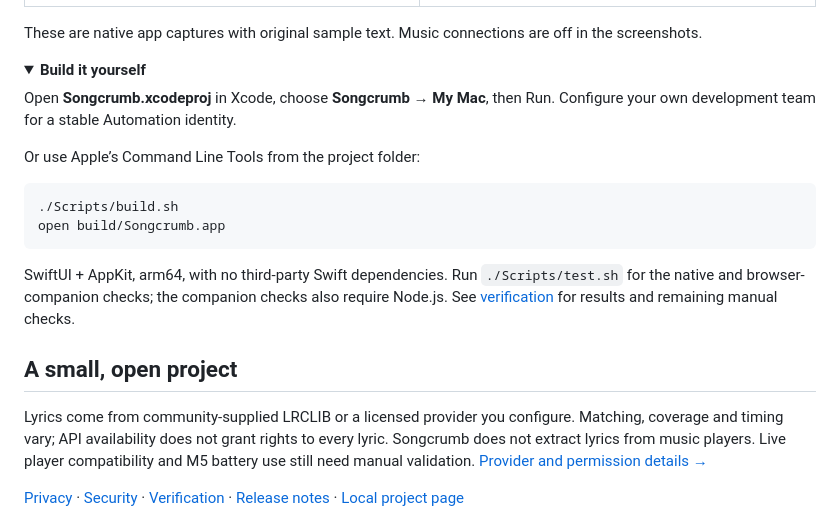
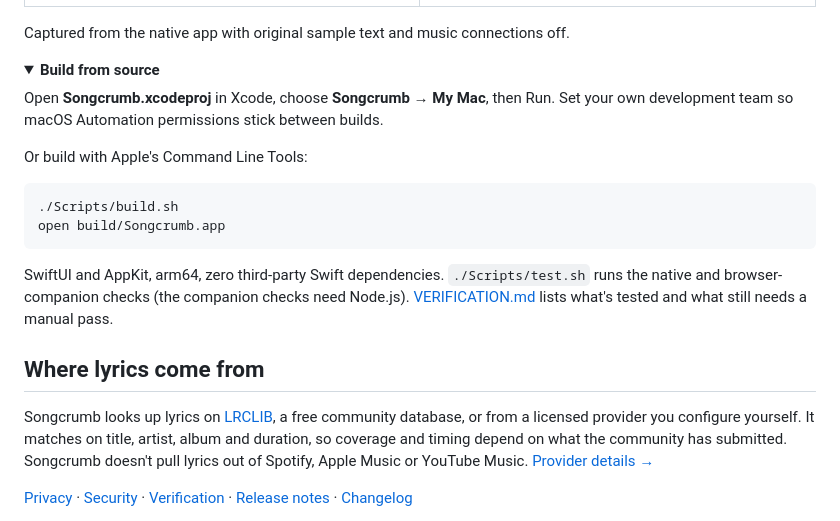
Before and after one commit to akshatdhabi/songcrumb, a Markdown page: README.md, the part around one of its changes. GitHub-like rendering; folded sections open.

````diff
--- a/README.md
+++ b/README.md
@@ -56,29 +64,29 @@ For YouTube Music, install and pair the included browser companion using the [se
 | :---: | :---: |
 | ![Native appearance settings](docs/media/appearance.png) | ![Native music connection settings](docs/media/music-sources.png) |
 
-These are native app captures with original sample text. Music connections are off in the screenshots.
+Captured from the native app with original sample text and music connections off.
 
 </details>
 
 <details>
-<summary><strong>Build it yourself</strong></summary>
+<summary><strong>Build from source</strong></summary>
 
-Open **Songcrumb.xcodeproj** in Xcode, choose **Songcrumb → My Mac**, then Run. Configure your own development team for a stable Automation identity.
+Open **Songcrumb.xcodeproj** in Xcode, choose **Songcrumb → My Mac**, then Run. Set your own development team so macOS Automation permissions stick between builds.
 
-Or use Apple’s Command Line Tools from the project folder:
+Or build with Apple's Command Line Tools:
 
 ```sh
 ./Scripts/build.sh
 open build/Songcrumb.app
 ```
 
-SwiftUI + AppKit, arm64, with no third-party Swift dependencies. Run `./Scripts/test.sh` for the native and browser-companion checks; the companion checks also require Node.js. See [verification](VERIFICATION.md) for results and remaining manual checks.
+SwiftUI and AppKit, arm64, zero third-party Swift dependencies. `./Scripts/test.sh` runs the native and browser-companion checks (the companion checks need Node.js). [VERIFICATION.md](VERIFICATION.md) lists what's tested and what still needs a manual pass.
 
 </details>
 
-## A small, open project
+## Where lyrics come from
 
-Lyrics come from community-supplied LRCLIB or a licensed provider you configure. Matching, coverage and timing vary; API availability does not grant rights to every lyric. Songcrumb does not extract lyrics from music players. Live player compatibility and M5 battery use still need manual validation. [Provider and permission details →](docs/SETUP.md)
+Songcrumb looks up lyrics on [LRCLIB](https://lrclib.net), a free community database, or from a licensed provider you configure yourself. It matches on title, artist, album and duration, so coverage and timing depend on what the community has submitted. Songcrumb doesn't pull lyrics out of Spotify, Apple Music or YouTube Music. [Provider details →](docs/SETUP.md)
 
-[Privacy](PRIVACY.md) · [Security](SECURITY.md) · [Verification](VERIFICATION.md) · [Release notes](docs/RELEASE-NOTES.md) · [Local project page](docs/index.html)
+[Privacy](PRIVACY.md) · [Security](SECURITY.md) · [Verification](VERIFICATION.md) · [Release notes](docs/RELEASE-NOTES.md) · [Changelog](CHANGELOG.md)
 
````
Also changed, not shown: other parts of README.md (+31 -23 lines), docs/SETUP.md (+2 -2 lines).
